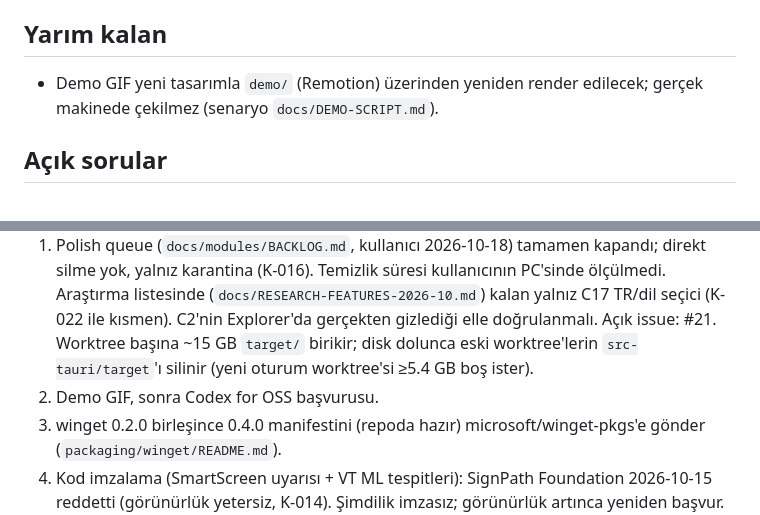
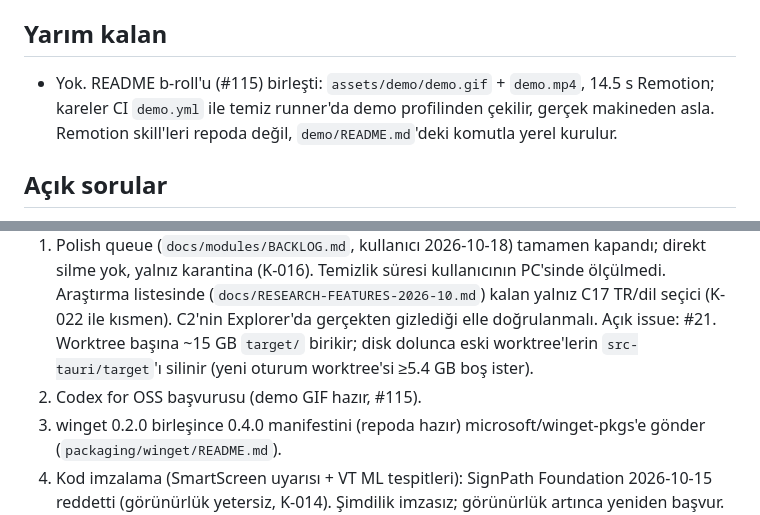
Before and after one commit to armadavalor/WinKnife, a Markdown page: docs/DEVIR.md, 2 parts joined by grey strips. Rendered like a GitHub page.

Commit message:
docs: devir after README b-roll (#115)
Co-Authored-By: Claude Opus 5.5 <noreply@anthropic.com>

```diff
--- a/docs/DEVIR.md
+++ b/docs/DEVIR.md
@@ -18,7 +18,7 @@ Hedef: Codex for OSS başvurusu (yıldız eşiği yok); öncelik yayın ve dağ
 - 2026-10-26 (2. tur, masaüstüne kurulu): C12 klasörü koruyup içini temizle (#103, K-027), C16 büyük dosya arşivleyici (#104), C13 treemap'ten etiketle-karantina, kök sürücü reddi (#105, K-028/K-029), C5 kaldırma kalıntıları, kapı 3 istisnası fail-closed yeniden kontrolle (#106, K-030), kenar çubuğu kategori sekmeleri (#107), C11 zamanlı tarama: otomatik karantina varsayılan kapalı, yalnız Safe, onay penceresi (#108, K-031), C18 benzer görseller: bulut-yalnız dosyalar açılmadan atlanır (#109, K-032). #104 artıkları (spawn_blocking, iptal, boş alan kontrolü, `cancelled` bayrağı, testler) küçük takip işi.
 
 ## Yarım kalan
-- Demo GIF yeni tasarımla `demo/` (Remotion) üzerinden yeniden render edilecek; gerçek makinede çekilmez (senaryo `docs/DEMO-SCRIPT.md`).
+- Yok. README b-roll'u (#115) birleşti: `assets/demo/demo.gif` + `demo.mp4`, 14.5 s Remotion; kareler CI `demo.yml` ile temiz runner'da demo profilinden çekilir, gerçek makineden asla. Remotion skill'leri repoda değil, `demo/README.md`'deki komutla yerel kurulur.
 
 ## Açık sorular
 - TR arayüz (K-022): dil seçici + tam TR çevirisi PR olarak hazır; Rust kaynaklı gerekçe/hata metinleri hâlâ İngilizce (DECISIONS-NEEDED).
@@ -27,7 +27,7 @@ Hedef: Codex for OSS başvurusu (yıldız eşiği yok); öncelik yayın ve dağ
 ## Sıradaki adım
 0. **QA/QC turu (kullanıcı, 2026-10-18):** `docs/QA-CHECKLIST.md`. 2026-10-20: A5/A8/A13/A17 testlendi, A9 düzeltildi (K-017). 2026-10-23: A14/A15/A19 UI e2e ile kapandı (#70); ürün hatası çıkmadı. Açık yalnız A18 (gerçek ikinci birim gerek).
 1. Polish queue (`docs/modules/BACKLOG.md`, kullanıcı 2026-10-18) tamamen kapandı; direkt silme yok, yalnız karantina (K-016). Temizlik süresi kullanıcının PC'sinde ölçülmedi. Araştırma listesinde (`docs/RESEARCH-FEATURES-2026-10.md`) kalan yalnız C17 TR/dil seçici (K-022 ile kısmen). C2'nin Explorer'da gerçekten gizlediği elle doğrulanmalı. Açık issue: #21. Worktree başına ~15 GB `target/` birikir; disk dolunca eski worktree'lerin `src-tauri/target`'ı silinir (yeni oturum worktree'si ≥5.4 GB boş ister).
-2. Demo GIF, sonra Codex for OSS başvurusu.
+2. Codex for OSS başvurusu (demo GIF hazır, #115).
 3. winget 0.2.0 birleşince 0.4.0 manifestini (repoda hazır) microsoft/winget-pkgs'e gönder (`packaging/winget/README.md`).
 4. Kod imzalama (SmartScreen uyarısı + VT ML tespitleri): SignPath Foundation 2026-10-15 reddetti (görünürlük yetersiz, K-014). Şimdilik imzasız; görünürlük artınca yeniden başvur. Ücretli/ucuz yol: Certum Open Source sertifikası.
 
```
Also changed, not shown: other parts of docs/DEVIR.md (+1 -1 lines).
